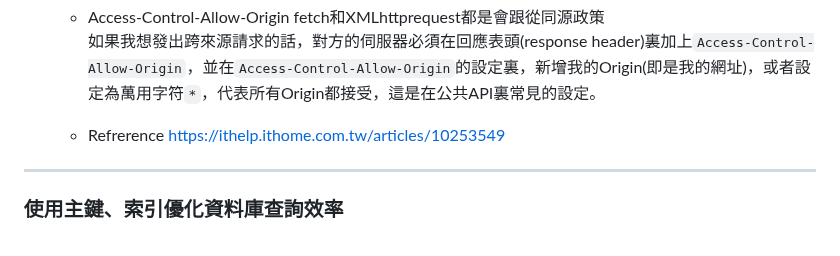
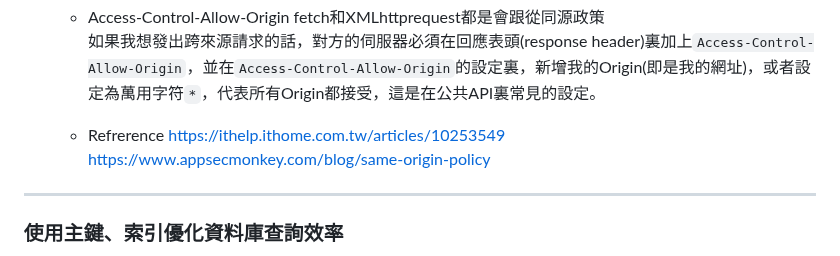
Before and after one commit to stephen533422/Wehelp_first_stage, a Markdown page: week8/README.md, the part around one of its changes. Drawn GitHub-style.

```diff
--- a/week8/README.md
+++ b/week8/README.md
@@ -57,6 +57,7 @@
     如果我想發出跨來源請求的話，對方的伺服器必須在回應表頭(response header)裏加上`Access-Control-Allow-Origin`，並在`Access-Control-Allow-Origin`的設定裏，新增我的Origin(即是我的網址)，或者設定為萬用字符`*`，代表所有Origin都接受，這是在公共API裏常見的設定。
    * Refrerence
      https://ithelp.ithome.com.tw/articles/10253549
+     https://www.appsecmonkey.com/blog/same-origin-policy
 ---
 ### 使⽤主鍵、索引優化資料庫查詢效率
 * Primary key
```
Also changed, not shown: other parts of week8/README.md (+3 -3 lines).
